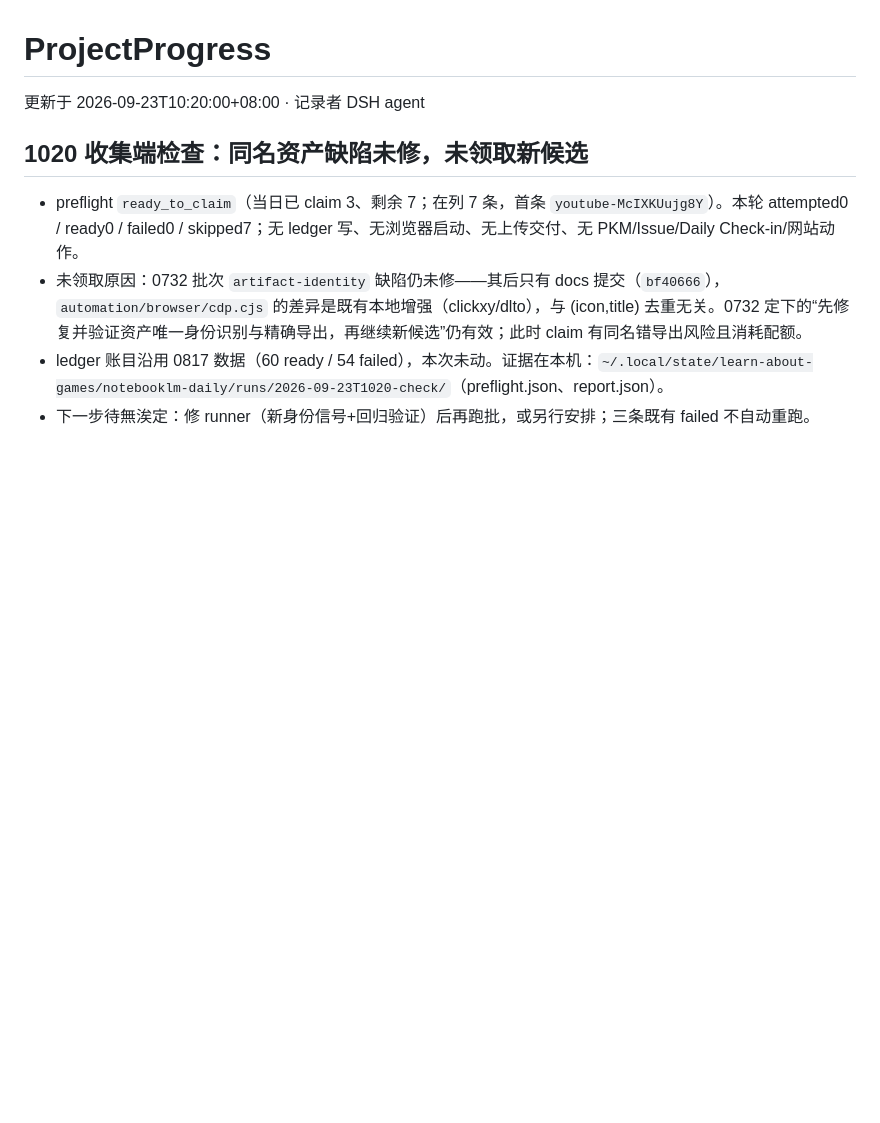
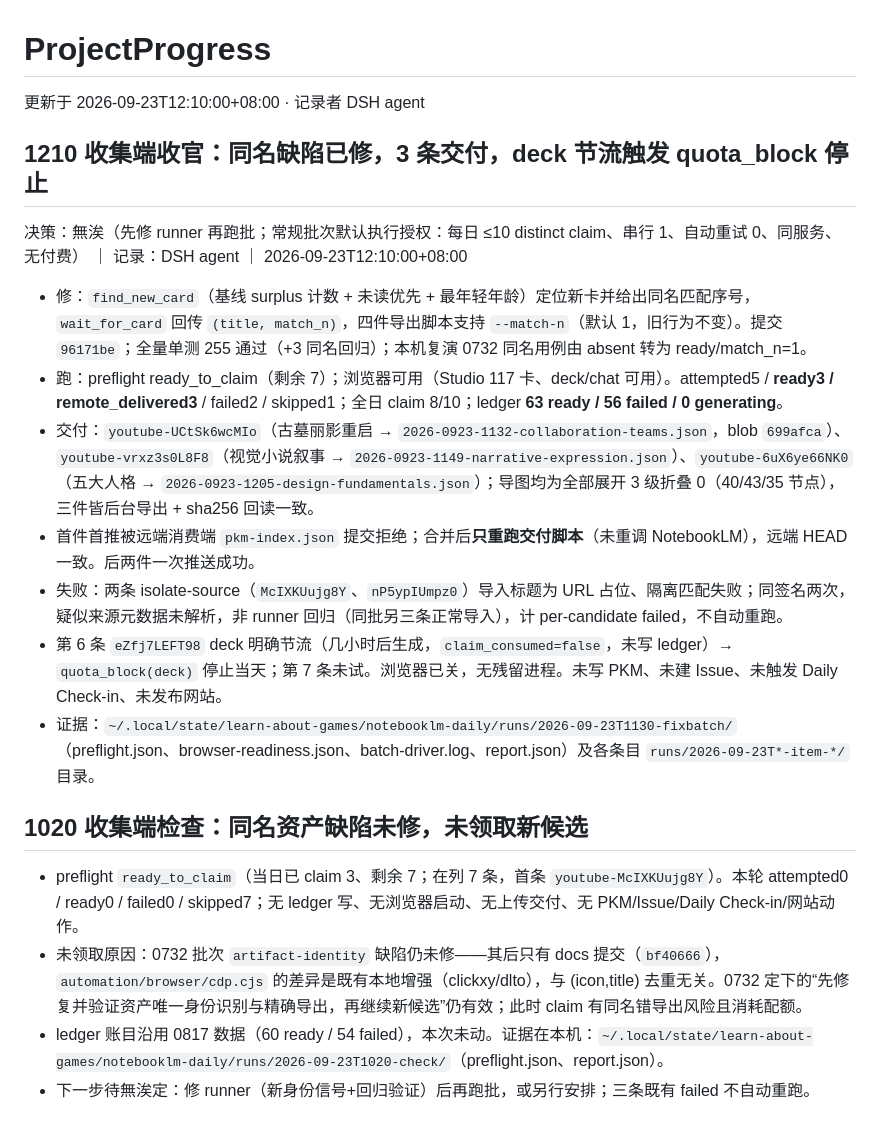
Before and after one commit to PlayWithExperiences/Learn-About-Games, a Markdown page: ProjectInfo/ProjectProgress.md, the part around the change. GitHub-like rendering; blank space fills up the shorter version.

Commit message:
docs: 0923 fixbatch closeout, 3 delivered, quota_block stop [skip ci]

```diff
--- a/ProjectInfo/ProjectProgress.md
+++ b/ProjectInfo/ProjectProgress.md
@@ -1,6 +1,18 @@
 # ProjectProgress
 
-更新于 2026-09-23T10:20:00+08:00 · 记录者 DSH agent
+更新于 2026-09-23T12:10:00+08:00 · 记录者 DSH agent
+
+## 1210 收集端收官：同名缺陷已修，3 条交付，deck 节流触发 quota_block 停止
+
+决策：無涘（先修 runner 再跑批；常规批次默认执行授权：每日 ≤10 distinct claim、串行 1、自动重试 0、同服务、无付费） ｜ 记录：DSH agent ｜ 2026-09-23T12:10:00+08:00
+
+- 修：`find_new_card`（基线 surplus 计数 + 未读优先 + 最年轻年龄）定位新卡并给出同名匹配序号，`wait_for_card` 回传 `(title, match_n)`，四件导出脚本支持 `--match-n`（默认 1，旧行为不变）。提交 `96171be`；全量单测 255 通过（+3 同名回归）；本机复演 0732 同名用例由 absent 转为 ready/match_n=1。
+- 跑：preflight ready_to_claim（剩余 7）；浏览器可用（Studio 117 卡、deck/chat 可用）。attempted5 / **ready3 / remote_delivered3** / failed2 / skipped1；全日 claim 8/10；ledger **63 ready / 56 failed / 0 generating**。
+- 交付：`youtube-UCtSk6wcMIo`（古墓丽影重启 → `2026-0923-1132-collaboration-teams.json`，blob `699afca`）、`youtube-vrxz3s0L8F8`（视觉小说叙事 → `2026-0923-1149-narrative-expression.json`）、`youtube-6uX6ye66NK0`（五大人格 → `2026-0923-1205-design-fundamentals.json`）；导图均为全部展开 3 级折叠 0（40/43/35 节点），三件皆后台导出 + sha256 回读一致。
+- 首件首推被远端消费端 `pkm-index.json` 提交拒绝；合并后**只重跑交付脚本**（未重调 NotebookLM），远端 HEAD 一致。后两件一次推送成功。
+- 失败：两条 isolate-source（`McIXKUujg8Y`、`nP5ypIUmpz0`）导入标题为 URL 占位、隔离匹配失败；同签名两次，疑似来源元数据未解析，非 runner 回归（同批另三条正常导入），计 per-candidate failed，不自动重跑。
+- 第 6 条 `eZfj7LEFT98` deck 明确节流（几小时后生成，`claim_consumed=false`，未写 ledger）→ `quota_block(deck)` 停止当天；第 7 条未试。浏览器已关，无残留进程。未写 PKM、未建 Issue、未触发 Daily Check-in、未发布网站。
+- 证据：`~/.local/state/learn-about-games/notebooklm-daily/runs/2026-09-23T1130-fixbatch/`（preflight.json、browser-readiness.json、batch-driver.log、report.json）及各条目 `runs/2026-09-23T*-item-*/` 目录。
 
 ## 1020 收集端检查：同名资产缺陷未修，未领取新候选
 
```
Also changed, not shown: ProjectInfo/roadmap.md (+4 -0 lines).
